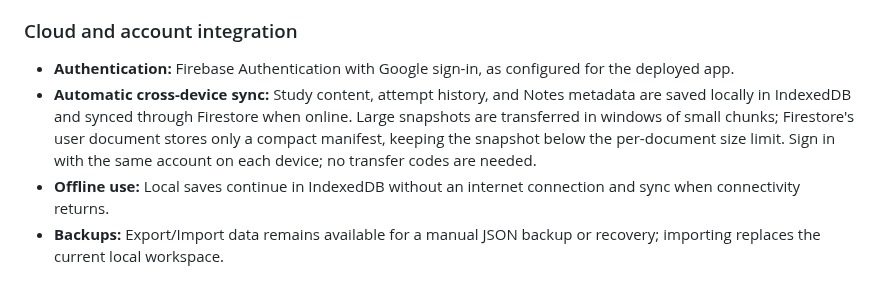
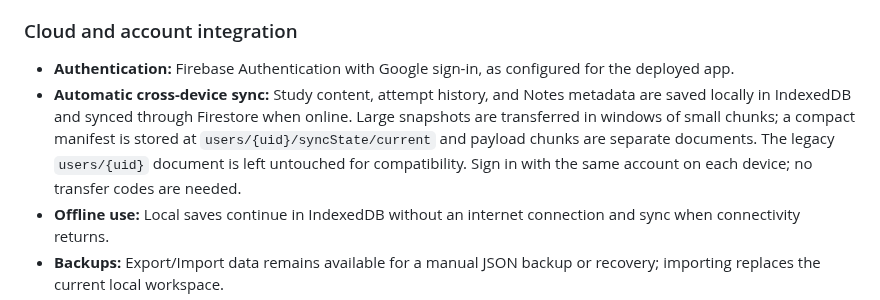
Before and after one commit to khemsinghbhati/prepyproo, a Markdown page: README.md, the part around the change. Drawn GitHub-style.

Commit message:
Clarify separate manifest and legacy data path

```diff
--- a/README.md
+++ b/README.md
@@ -41,7 +41,7 @@ PrepPro is a serverless, single-page learning app that helps students organize s
 ### Cloud and account integration
 
 - **Authentication:** Firebase Authentication with Google sign-in, as configured for the deployed app.
-- **Automatic cross-device sync:** Study content, attempt history, and Notes metadata are saved locally in IndexedDB and synced through Firestore when online. Large snapshots are transferred in windows of small chunks; Firestore's user document stores only a compact manifest, keeping the snapshot below the per-document size limit. Sign in with the same account on each device; no transfer codes are needed.
+- **Automatic cross-device sync:** Study content, attempt history, and Notes metadata are saved locally in IndexedDB and synced through Firestore when online. Large snapshots are transferred in windows of small chunks; a compact manifest is stored at `users/{uid}/syncState/current` and payload chunks are separate documents. The legacy `users/{uid}` document is left untouched for compatibility. Sign in with the same account on each device; no transfer codes are needed.
 - **Offline use:** Local saves continue in IndexedDB without an internet connection and sync when connectivity returns.
 - **Backups:** Export/Import data remains available for a manual JSON backup or recovery; importing replaces the current local workspace.
 - **Hosting:** The live app is hosted on Firebase Hosting.
```
